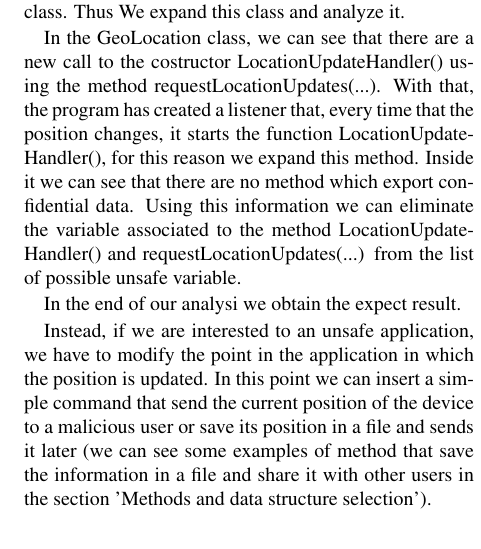
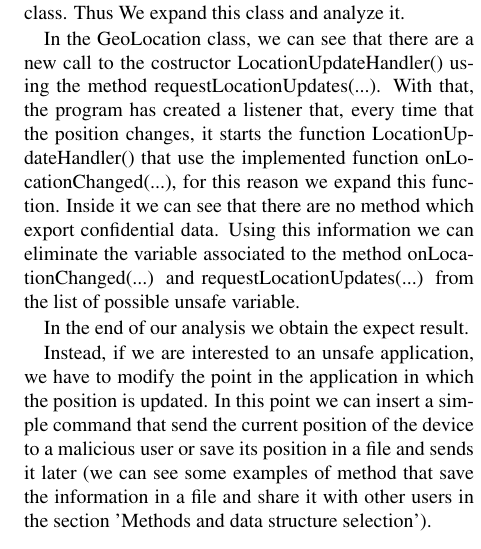
Before and after one commit to gbarbon/avp, a LaTeX document (project_latex/avp_project.tex): part of one column of page 11 of 15, cut so that both start at the same text. Compiled offline with pdfLaTeX; a LaTeX package or settings file that is missing is left out.

Commit message:
cap 5 description

```diff
--- a/project_latex/avp_project.tex
+++ b/project_latex/avp_project.tex
@@ -973,9 +973,9 @@ The expected result of the analysis is that there are no unsafe variable because
 
 The first step of our analysis is done analysing the file AVPtest which contains the main class. Inside it we see that it calls a method that create the activity associated to GeoLocation class, so our attention is focused on this class. Thus We expand this class and analyze it.
 
-In the GeoLocation class, we can see that there are a new call to the costructor LocationUpdateHandler() using the method requestLocationUpdates(...). With that, the program has created a listener that, every time that the position changes, it starts the function LocationUpdateHandler(), for this reason we expand this method. Inside it we can see that there are no method which export confidential data. Using this information we can eliminate the variable associated to the method LocationUpdateHandler() and requestLocationUpdates(...) from the list of possible unsafe variable.
+In the GeoLocation class, we can see that there are a new call to the costructor LocationUpdateHandler() using the method requestLocationUpdates(...). With that, the program has created a listener that, every time that the position changes, it starts the function LocationUpdateHandler() that use the implemented function onLocationChanged(...), for this reason we expand this function. Inside it we can see that there are no method which export confidential data. Using this information we can eliminate the variable associated to the method onLocationChanged(...) and requestLocationUpdates(...) from the list of possible unsafe variable.
 
-In the end of our analysi we obtain the expect result.
+In the end of our analysis we obtain the expect result.
 
 Instead, if we are interested to an unsafe application, we have to modify the point in the application in which the position is updated. In this point we can insert a simple command that send the current position of the device to a malicious user or save its position in a file and sends it later (we can see some examples of method that save the information in a file and share it with other users in the section 'Methods and data structure selection').
 
```
Also changed, not shown: project_latex/avp_project.pdf, 2 other files.
